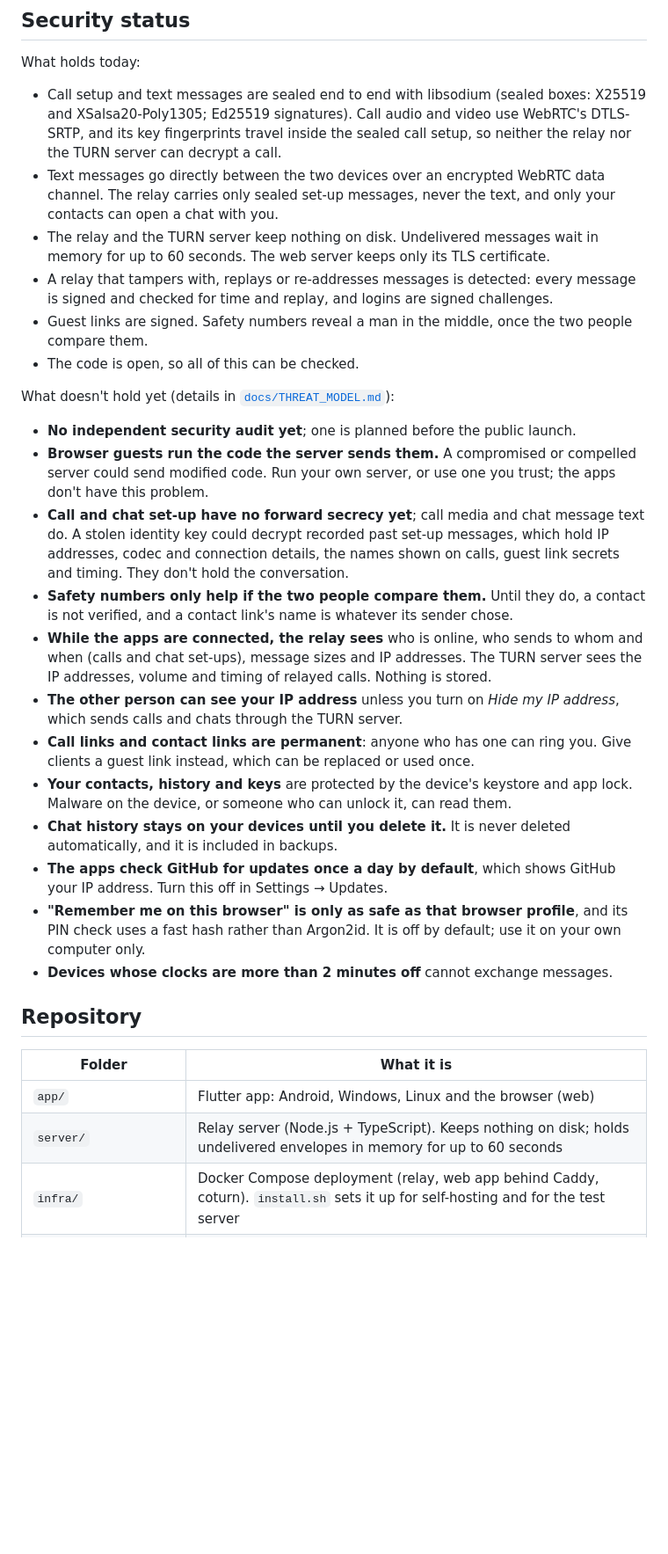
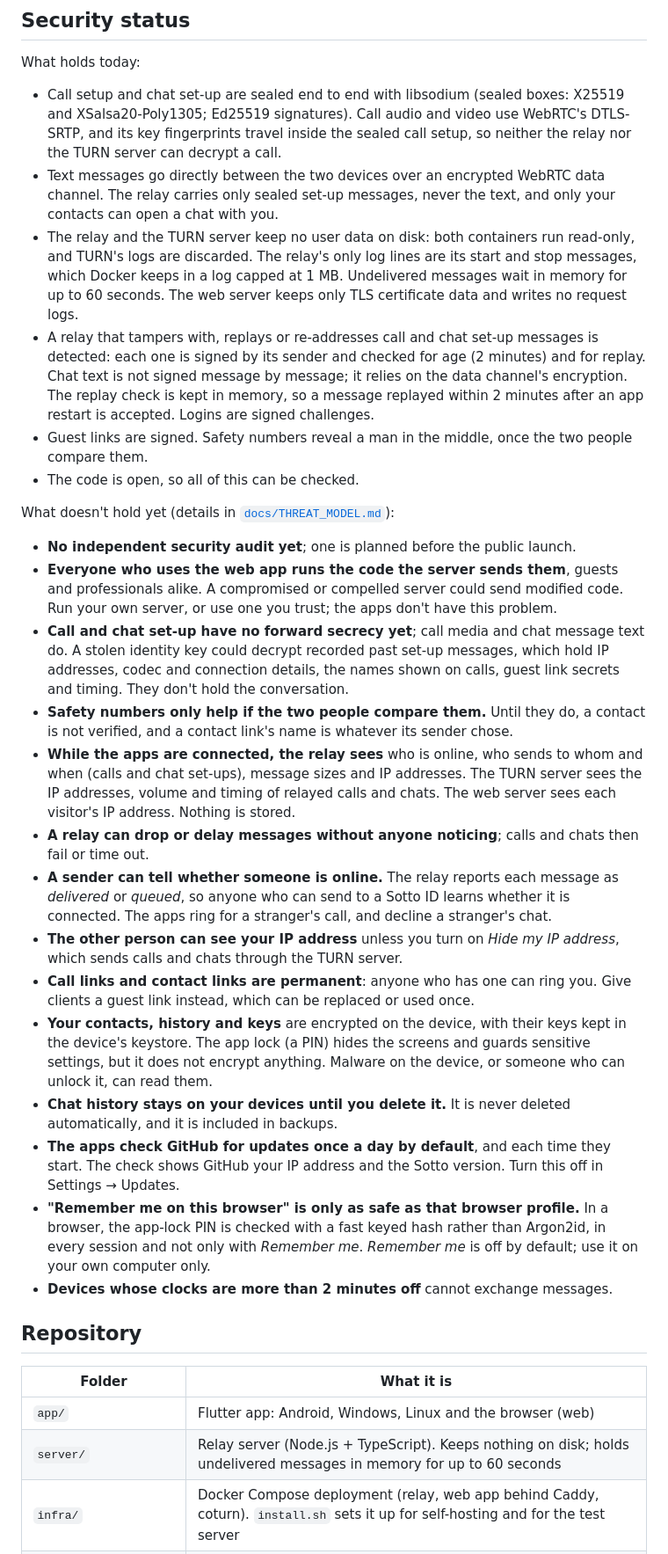
Before and after one commit to rbr48/sotto, a Markdown page: README.md, the part around one of its changes. Shown at 88% size. Drawn GitHub-style; blank space fills up the shorter version.

Commit message:
README: state the security limits as the code has them
Checked each new security statement against the code and infra:
- Both the relay and TURN containers run read-only; TURN's logs are
  discarded; the web server writes no request logs.
- Chat text is not signed message by message; the replay check is kept
  in memory, so it resets when the app restarts.
- A sender learns whether a Sotto ID is online from the relay's delivered
  or queued reply.
- The app-lock PIN guards screens and settings; it does not encrypt data.
- The web app's PIN check uses a fast keyed hash, in every session.
- The update check runs once a day and when the app starts.

Co-authored-by: Claude <noreply@anthropic.com>
Claude-Session: https://claude.ai/code/session_01PCmtpGum21deTqmznzR49e

```diff
--- a/README.md
+++ b/README.md
@@ -78,26 +78,28 @@ You need a Linux server with a public IP address and at least 2 GB of RAM (the i
 
 What holds today:
 
-- Call setup and text messages are sealed end to end with libsodium (sealed boxes: X25519 and XSalsa20-Poly1305; Ed25519 signatures). Call audio and video use WebRTC's DTLS-SRTP, and its key fingerprints travel inside the sealed call setup, so neither the relay nor the TURN server can decrypt a call.
+- Call setup and chat set-up are sealed end to end with libsodium (sealed boxes: X25519 and XSalsa20-Poly1305; Ed25519 signatures). Call audio and video use WebRTC's DTLS-SRTP, and its key fingerprints travel inside the sealed call setup, so neither the relay nor the TURN server can decrypt a call.
 - Text messages go directly between the two devices over an encrypted WebRTC data channel. The relay carries only sealed set-up messages, never the text, and only your contacts can open a chat with you.
-- The relay and the TURN server keep nothing on disk. Undelivered messages wait in memory for up to 60 seconds. The web server keeps only its TLS certificate.
-- A relay that tampers with, replays or re-addresses messages is detected: every message is signed and checked for time and replay, and logins are signed challenges.
+- The relay and the TURN server keep no user data on disk: both containers run read-only, and TURN's logs are discarded. The relay's only log lines are its start and stop messages, which Docker keeps in a log capped at 1 MB. Undelivered messages wait in memory for up to 60 seconds. The web server keeps only TLS certificate data and writes no request logs.
+- A relay that tampers with, replays or re-addresses call and chat set-up messages is detected: each one is signed by its sender and checked for age (2 minutes) and for replay. Chat text is not signed message by message; it relies on the data channel's encryption. The replay check is kept in memory, so a message replayed within 2 minutes after an app restart is accepted. Logins are signed challenges.
 - Guest links are signed. Safety numbers reveal a man in the middle, once the two people compare them.
 - The code is open, so all of this can be checked.
 
 What doesn't hold yet (details in [`docs/THREAT_MODEL.md`](docs/THREAT_MODEL.md)):
 
 - **No independent security audit yet**; one is planned before the public launch.
-- **Browser guests run the code the server sends them.** A compromised or compelled server could send modified code. Run your own server, or use one you trust; the apps don't have this problem.
+- **Everyone who uses the web app runs the code the server sends them**, guests and professionals alike. A compromised or compelled server could send modified code. Run your own server, or use one you trust; the apps don't have this problem.
 - **Call and chat set-up have no forward secrecy yet**; call media and chat message text do. A stolen identity key could decrypt recorded past set-up messages, which hold IP addresses, codec and connection details, the names shown on calls, guest link secrets and timing. They don't hold the conversation.
 - **Safety numbers only help if the two people compare them.** Until they do, a contact is not verified, and a contact link's name is whatever its sender chose.
-- **While the apps are connected, the relay sees** who is online, who sends to whom and when (calls and chat set-ups), message sizes and IP addresses. The TURN server sees the IP addresses, volume and timing of relayed calls. Nothing is stored.
+- **While the apps are connected, the relay sees** who is online, who sends to whom and when (calls and chat set-ups), message sizes and IP addresses. The TURN server sees the IP addresses, volume and timing of relayed calls and chats. The web server sees each visitor's IP address. Nothing is stored.
+- **A relay can drop or delay messages without anyone noticing**; calls and chats then fail or time out.
+- **A sender can tell whether someone is online.** The relay reports each message as *delivered* or *queued*, so anyone who can send to a Sotto ID learns whether it is connected. The apps ring for a stranger's call, and decline a stranger's chat.
 - **The other person can see your IP address** unless you turn on *Hide my IP address*, which sends calls and chats through the TURN server.
 - **Call links and contact links are permanent**: anyone who has one can ring you. Give clients a guest link instead, which can be replaced or used once.
-- **Your contacts, history and keys** are protected by the device's keystore and app lock. Malware on the device, or someone who can unlock it, can read them.
+- **Your contacts, history and keys** are encrypted on the device, with their keys kept in the device's keystore. The app lock (a PIN) hides the screens and guards sensitive settings, but it does not encrypt anything. Malware on the device, or someone who can unlock it, can read them.
 - **Chat history stays on your devices until you delete it.** It is never deleted automatically, and it is included in backups.
-- **The apps check GitHub for updates once a day by default**, which shows GitHub your IP address. Turn this off in Settings → Updates.
-- **"Remember me on this browser" is only as safe as that browser profile**, and its PIN check uses a fast hash rather than Argon2id. It is off by default; use it on your own computer only.
+- **The apps check GitHub for updates once a day by default**, and each time they start. The check shows GitHub your IP address and the Sotto version. Turn this off in Settings → Updates.
+- **"Remember me on this browser" is only as safe as that browser profile.** In a browser, the app-lock PIN is checked with a fast keyed hash rather than Argon2id, in every session and not only with *Remember me*. *Remember me* is off by default; use it on your own computer only.
 - **Devices whose clocks are more than 2 minutes off** cannot exchange messages.
 
 ## Repository
@@ -105,7 +107,7 @@ What doesn't hold yet (details in [`docs/THREAT_MODEL.md`](docs/THREAT_MODEL.md)
 | Folder | What it is |
 |---|---|
 | `app/` | Flutter app: Android, Windows, Linux and the browser (web) |
-| `server/` | Relay server (Node.js + TypeScript). Keeps nothing on disk; holds undelivered envelopes in memory for up to 60 seconds |
+| `server/` | Relay server (Node.js + TypeScript). Keeps nothing on disk; holds undelivered messages in memory for up to 60 seconds |
 | `infra/` | Docker Compose deployment (relay, web app behind Caddy, coturn). `install.sh` sets it up for self-hosting and for the test server |
 | `e2e/` | End-to-end tests: real calls and messages between headless browsers, through the real relay and TURN server |
 | `packaging/` | Installer and package builds: Windows (Inno Setup), Linux (.deb, AppImage) |
```
Also changed, not shown: other parts of README.md (+6 -4 lines).
